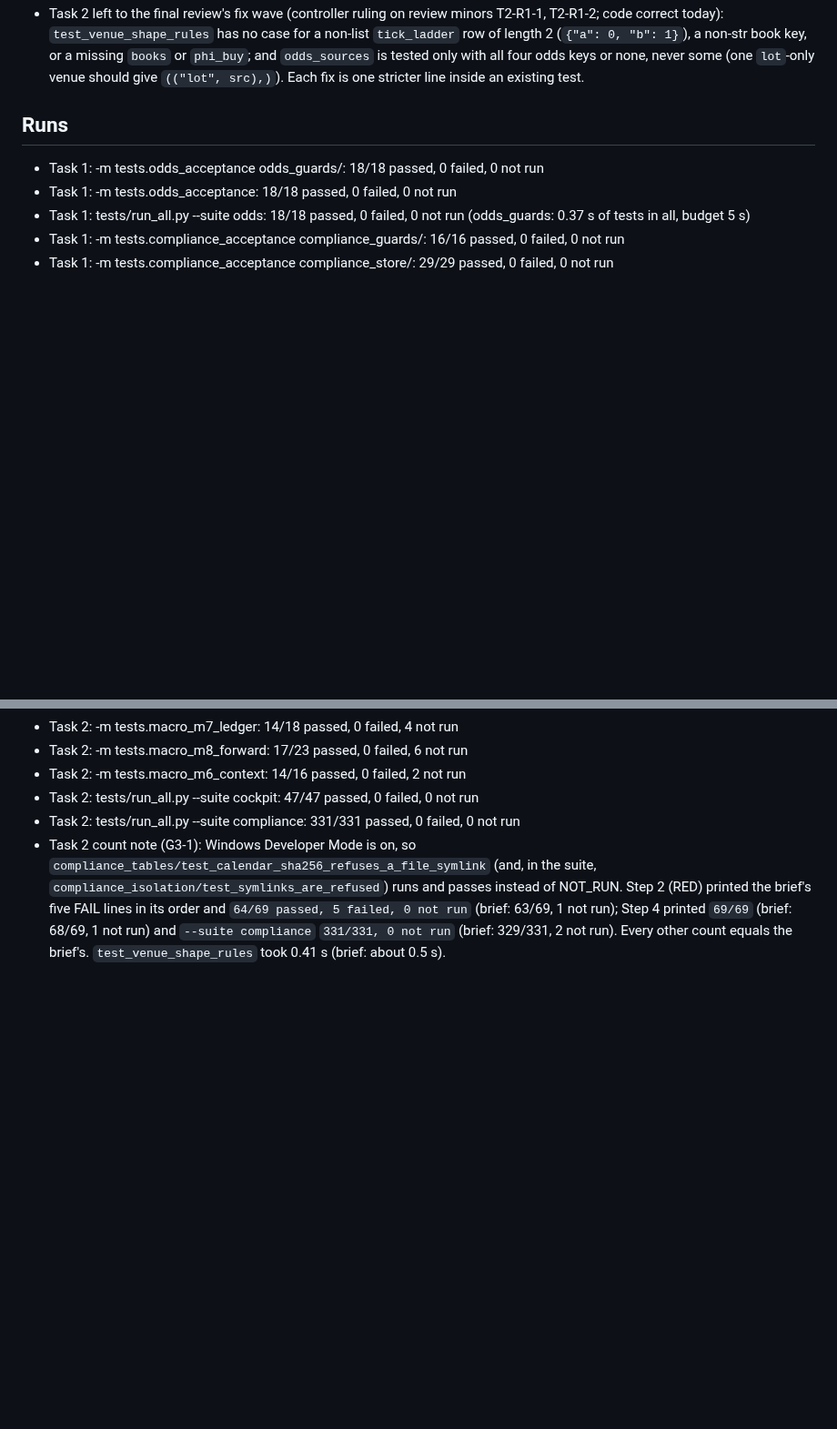
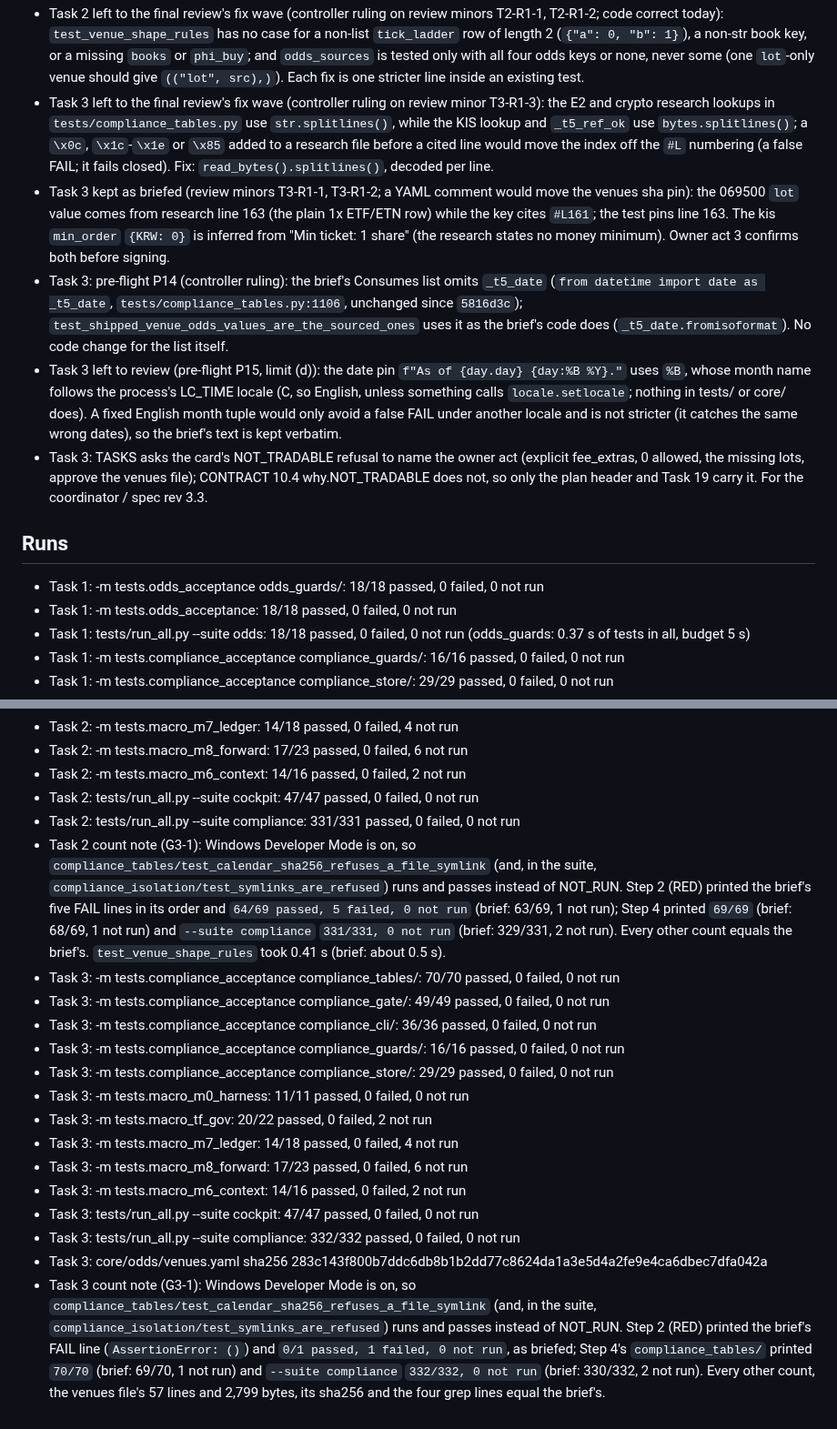
Before and after one commit to xkg4real/tradegen, a Markdown page: context/odds-engine/execution-ledger.md, 2 parts joined by grey strips. Shown at 91% size. GitHub-like rendering; blank space fills up the shorter version.

Commit message:
handoff: context odds-engine after odds-3
Co-Authored-By: Claude Opus 5.5 <noreply@anthropic.com>

```diff
--- a/context/odds-engine/execution-ledger.md
+++ b/context/odds-engine/execution-ledger.md
@@ -54,6 +55,17 @@ rulings, deferred minors and runs here. It stays untracked until Task 19 commits
   `test_venue_shape_rules` has no case for a non-list `tick_ladder` row of length 2 (`{"a": 0, "b": 1}`), a non-str
   book key, or a missing `books` or `phi_buy`; and `odds_sources` is tested only with all four odds keys or none, never
   some (one `lot`-only venue should give `(("lot", src),)`). Each fix is one stricter line inside an existing test.
+- Task 3 left to the final review's fix wave (controller ruling on review minor T3-R1-3): the E2 and crypto research
+  lookups in `tests/compliance_tables.py` use `str.splitlines()`, while the KIS lookup and `_t5_ref_ok` use
+  `bytes.splitlines()`; a `\x0c`, `\x1c`-`\x1e` or `\x85` added to a research file before a cited line would move the
+  index off the `#L` numbering (a false FAIL; it fails closed). Fix: `read_bytes().splitlines()`, decoded per line.
+- Task 3 kept as briefed (review minors T3-R1-1, T3-R1-2; a YAML comment would move the venues sha pin): the 069500
+  `lot` value comes from research line 163 (the plain 1x ETF/ETN row) while the key cites `#L161`; the test pins line
+  163. The kis `min_order` `{KRW: 0}` is inferred from "Min ticket: 1 share" (the research states no money minimum).
+  Owner act 3 confirms both before signing.
+- Task 3: pre-flight P14 (controller ruling): the brief's Consumes list omits `_t5_date` (`from datetime import date as _t5_date`, `tests/compliance_tables.py:1106`, unchanged since `5816d3c`); `test_shipped_venue_odds_values_are_the_sourced_ones` uses it as the brief's code does (`_t5_date.fromisoformat`). No code change for the list itself.
+- Task 3 left to review (pre-flight P15, limit (d)): the date pin `f"As of {day.day} {day:%B %Y}."` uses `%B`, whose month name follows the process's LC_TIME locale (C, so English, unless something calls `locale.setlocale`; nothing in tests/ or core/ does). A fixed English month tuple would only avoid a false FAIL under another locale and is not stricter (it catches the same wrong dates), so the brief's text is kept verbatim.
+- Task 3: TASKS asks the card's NOT_TRADABLE refusal to name the owner act (explicit fee_extras, 0 allowed, the missing lots, approve the venues file); CONTRACT 10.4 why.NOT_TRADABLE does not, so only the plan header and Task 19 carry it. For the coordinator / spec rev 3.3.
 
 ## Runs
 - Task 1: -m tests.odds_acceptance odds_guards/: 18/18 passed, 0 failed, 0 not run
@@ -83,3 +95,17 @@ rulings, deferred minors and runs here. It stays untracked until Task 19 commits
 - Task 2: tests/run_all.py --suite cockpit: 47/47 passed, 0 failed, 0 not run
 - Task 2: tests/run_all.py --suite compliance: 331/331 passed, 0 failed, 0 not run
 - Task 2 count note (G3-1): Windows Developer Mode is on, so `compliance_tables/test_calendar_sha256_refuses_a_file_symlink` (and, in the suite, `compliance_isolation/test_symlinks_are_refused`) runs and passes instead of NOT_RUN. Step 2 (RED) printed the brief's five FAIL lines in its order and `64/69 passed, 5 failed, 0 not run` (brief: 63/69, 1 not run); Step 4 printed `69/69` (brief: 68/69, 1 not run) and `--suite compliance` `331/331, 0 not run` (brief: 329/331, 2 not run). Every other count equals the brief's. `test_venue_shape_rules` took 0.41 s (brief: about 0.5 s).
+- Task 3: -m tests.compliance_acceptance compliance_tables/: 70/70 passed, 0 failed, 0 not run
+- Task 3: -m tests.compliance_acceptance compliance_gate/: 49/49 passed, 0 failed, 0 not run
+- Task 3: -m tests.compliance_acceptance compliance_cli/: 36/36 passed, 0 failed, 0 not run
+- Task 3: -m tests.compliance_acceptance compliance_guards/: 16/16 passed, 0 failed, 0 not run
+- Task 3: -m tests.compliance_acceptance compliance_store/: 29/29 passed, 0 failed, 0 not run
+- Task 3: -m tests.macro_m0_harness: 11/11 passed, 0 failed, 0 not run
+- Task 3: -m tests.macro_tf_gov: 20/22 passed, 0 failed, 2 not run
+- Task 3: -m tests.macro_m7_ledger: 14/18 passed, 0 failed, 4 not run
+- Task 3: -m tests.macro_m8_forward: 17/23 passed, 0 failed, 6 not run
+- Task 3: -m tests.macro_m6_context: 14/16 passed, 0 failed, 2 not run
+- Task 3: tests/run_all.py --suite cockpit: 47/47 passed, 0 failed, 0 not run
+- Task 3: tests/run_all.py --suite compliance: 332/332 passed, 0 failed, 0 not run
+- Task 3: core/odds/venues.yaml sha256 283c143f800b7ddc6db8b1b2dd77c8624da1a3e5d4a2fe9e4ca6dbec7dfa042a
+- Task 3 count note (G3-1): Windows Developer Mode is on, so `compliance_tables/test_calendar_sha256_refuses_a_file_symlink` (and, in the suite, `compliance_isolation/test_symlinks_are_refused`) runs and passes instead of NOT_RUN. Step 2 (RED) printed the brief's FAIL line (`AssertionError: ()`) and `0/1 passed, 1 failed, 0 not run`, as briefed; Step 4's `compliance_tables/` printed `70/70` (brief: 69/70, 1 not run) and `--suite compliance` `332/332, 0 not run` (brief: 330/332, 2 not run). Every other count, the venues file's 57 lines and 2,799 bytes, its sha256 and the four grep lines equal the brief's.
```
Also changed, not shown: other parts of context/odds-engine/execution-ledger.md (+1 -0 lines), context/odds-engine/progress.md (+7 -0 lines).
